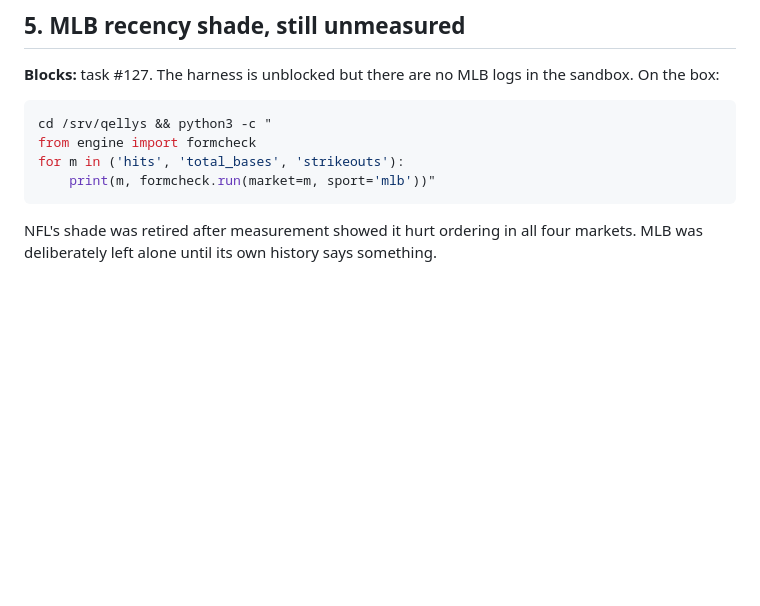
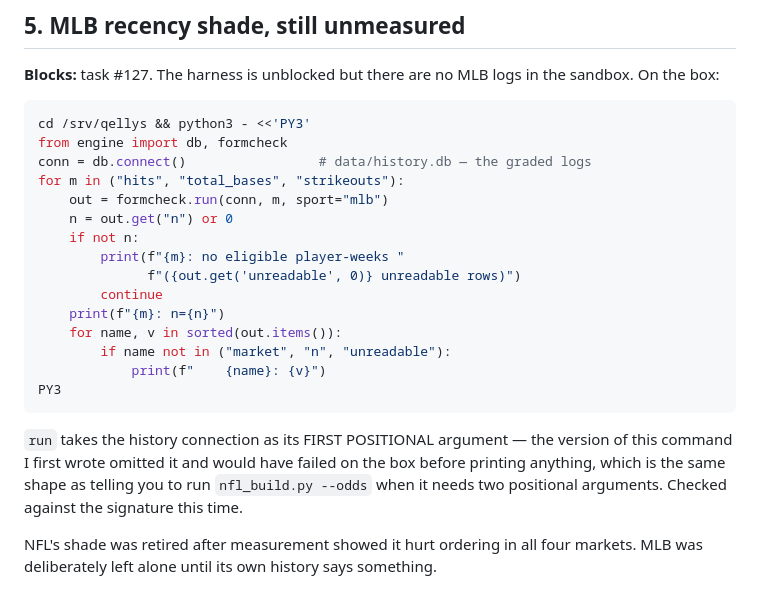
Before and after one commit to ethanlee1276/App, a Markdown page: docs/DROPLET_CHECKS.md, the part around the change. GitHub-like rendering; blank space fills up the shorter version.

Commit message:
The saved formcheck command would have failed before printing anything
`formcheck.run` takes the history connection as its FIRST POSITIONAL
argument. The version of it I wrote into docs/DROPLET_CHECKS.md §5 called
`run(market=m, sport='mlb')` with no conn, so it would have raised on the
box before printing a line.

Same shape as telling Ethan to run `nfl_build.py --odds` when it needs
two positional arguments, on a day he was standing at the terminal
waiting. A command handed over is a command that has to work, and the
only reason to check it against the signature rather than memory is that
memory has now been wrong about this twice.

Checked all three python blocks in the file parse, and this one against
`inspect.signature(formcheck.run)`.

Co-Authored-By: Claude Opus 5 <noreply@anthropic.com>
Claude-Session: https://claude.ai/code/session_01UhMzn6SrSme5XhqhDFhnR5

````diff
--- a/docs/DROPLET_CHECKS.md
+++ b/docs/DROPLET_CHECKS.md
@@ -192,11 +192,28 @@ is working.
 logs in the sandbox. On the box:
 
 ```bash
-cd /srv/qellys && python3 -c "
-from engine import formcheck
-for m in ('hits', 'total_bases', 'strikeouts'):
-    print(m, formcheck.run(market=m, sport='mlb'))"
+cd /srv/qellys && python3 - <<'PY3'
+from engine import db, formcheck
+conn = db.connect()                 # data/history.db — the graded logs
+for m in ("hits", "total_bases", "strikeouts"):
+    out = formcheck.run(conn, m, sport="mlb")
+    n = out.get("n") or 0
+    if not n:
+        print(f"{m}: no eligible player-weeks "
+              f"({out.get('unreadable', 0)} unreadable rows)")
+        continue
+    print(f"{m}: n={n}")
+    for name, v in sorted(out.items()):
+        if name not in ("market", "n", "unreadable"):
+            print(f"    {name}: {v}")
+PY3
 ```
+
+`run` takes the history connection as its FIRST POSITIONAL argument —
+the version of this command I first wrote omitted it and would have
+failed on the box before printing anything, which is the same shape as
+telling you to run `nfl_build.py --odds` when it needs two positional
+arguments. Checked against the signature this time.
 
 NFL's shade was retired after measurement showed it hurt ordering in all
 four markets. MLB was deliberately left alone until its own history says
````
